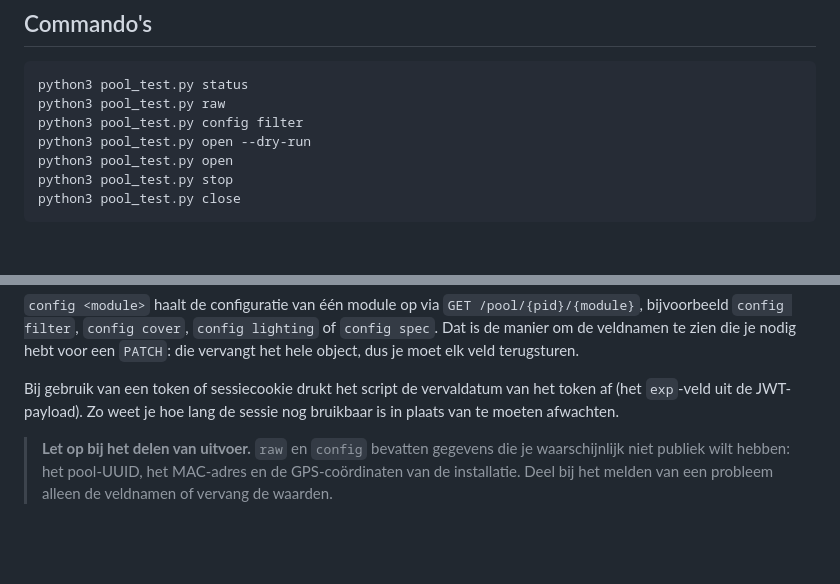
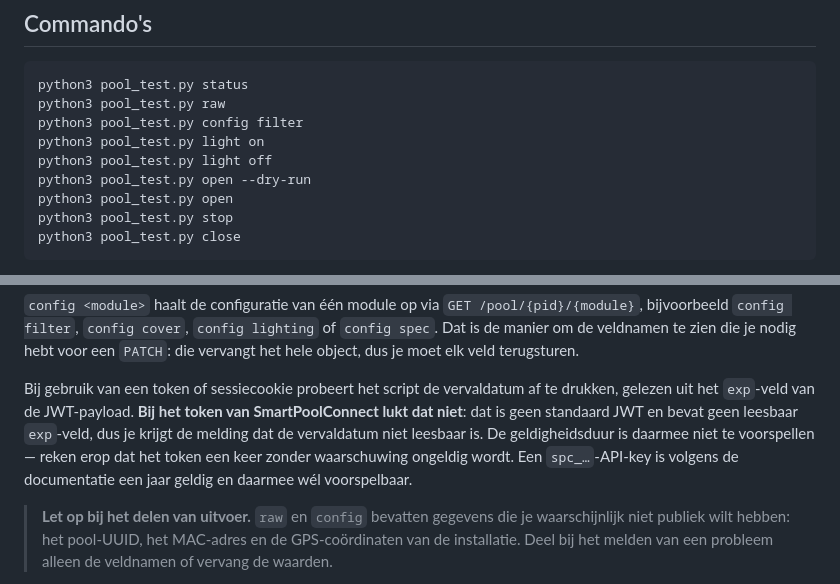
Before and after one commit to mukreb/EPS-pool-connector, a Markdown page: prototypes/smartpoolconnect-cli/README.md, 2 parts joined by grey strips. Drawn GitHub-style; blank space fills up the shorter version.

Commit message:
docs(cli): correct the token expiry note and list the light command
The README promised the script prints the token's expiry. It tries, but
the SmartPoolConnect access token is not a standard JWT and carries no
readable exp claim, so in practice it reports that the date cannot be
read. Say that plainly, along with what it means: the validity cannot be
predicted and the token will fail without warning, whereas an API key is
documented as valid for a year.

Also add light on/off to the command list.

Co-Authored-By: Claude Opus 5 <noreply@anthropic.com>
Claude-Session: https://claude.ai/code/session_01Nr1F4vYuW4iU7DMr9mnkk9

```diff
--- a/prototypes/smartpoolconnect-cli/README.md
+++ b/prototypes/smartpoolconnect-cli/README.md
@@ -45,6 +45,8 @@ Inmiddels zijn ook bewegingscommando's verstuurd: met `open` en `close` is de af
 python3 pool_test.py status
 python3 pool_test.py raw
 python3 pool_test.py config filter
+python3 pool_test.py light on
+python3 pool_test.py light off
 python3 pool_test.py open --dry-run
 python3 pool_test.py open
 python3 pool_test.py stop
@@ -57,7 +59,7 @@ python3 pool_test.py close
 
 `config <module>` haalt de configuratie van één module op via `GET /pool/{pid}/{module}`, bijvoorbeeld `config filter`, `config cover`, `config lighting` of `config spec`. Dat is de manier om de veldnamen te zien die je nodig hebt voor een `PATCH`: die vervangt het hele object, dus je moet elk veld terugsturen.
 
-Bij gebruik van een token of sessiecookie drukt het script de vervaldatum van het token af (het `exp`-veld uit de JWT-payload). Zo weet je hoe lang de sessie nog bruikbaar is in plaats van te moeten afwachten.
+Bij gebruik van een token of sessiecookie probeert het script de vervaldatum af te drukken, gelezen uit het `exp`-veld van de JWT-payload. **Bij het token van SmartPoolConnect lukt dat niet**: dat is geen standaard JWT en bevat geen leesbaar `exp`-veld, dus je krijgt de melding dat de vervaldatum niet leesbaar is. De geldigheidsduur is daarmee niet te voorspellen — reken erop dat het token een keer zonder waarschuwing ongeldig wordt. Een `spc_…`-API-key is volgens de documentatie een jaar geldig en daarmee wél voorspelbaar.
 
 > **Let op bij het delen van uitvoer.** `raw` en `config` bevatten gegevens die je waarschijnlijk niet publiek wilt hebben: het pool-UUID, het MAC-adres en de GPS-coördinaten van de installatie. Deel bij het melden van een probleem alleen de veldnamen of vervang de waarden.
 
```
